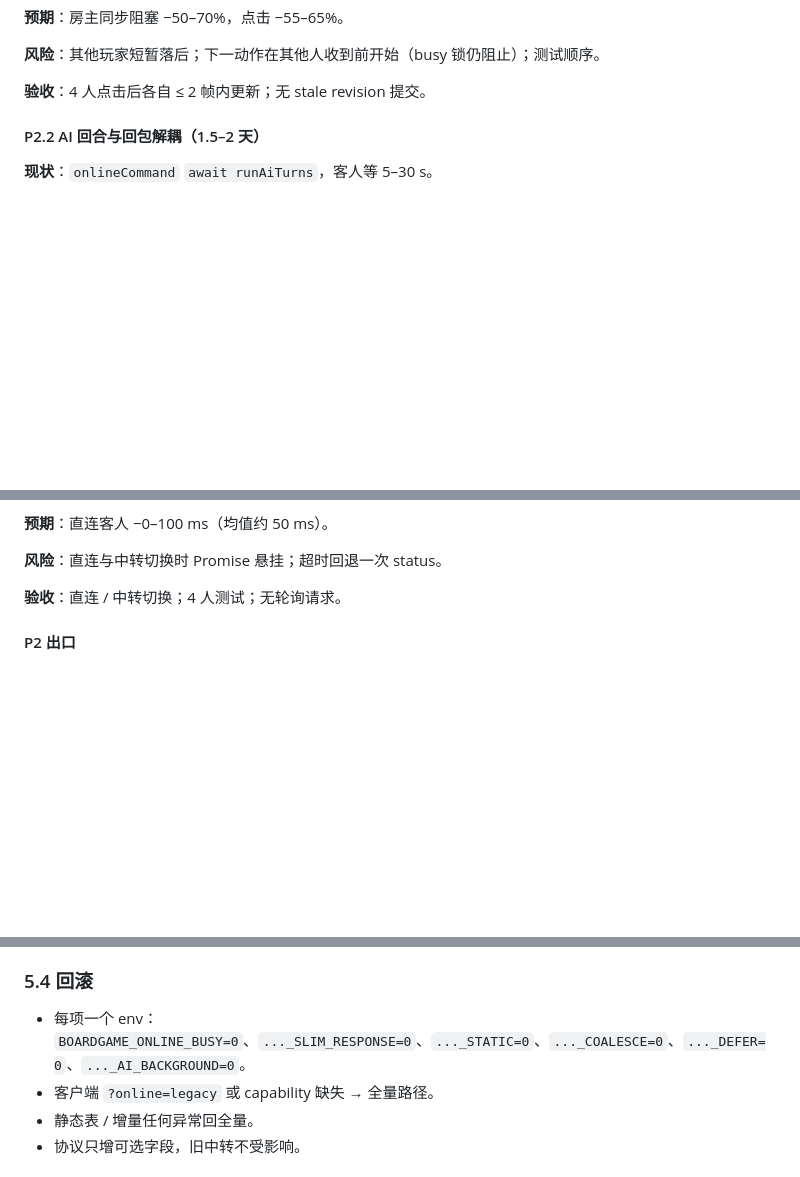
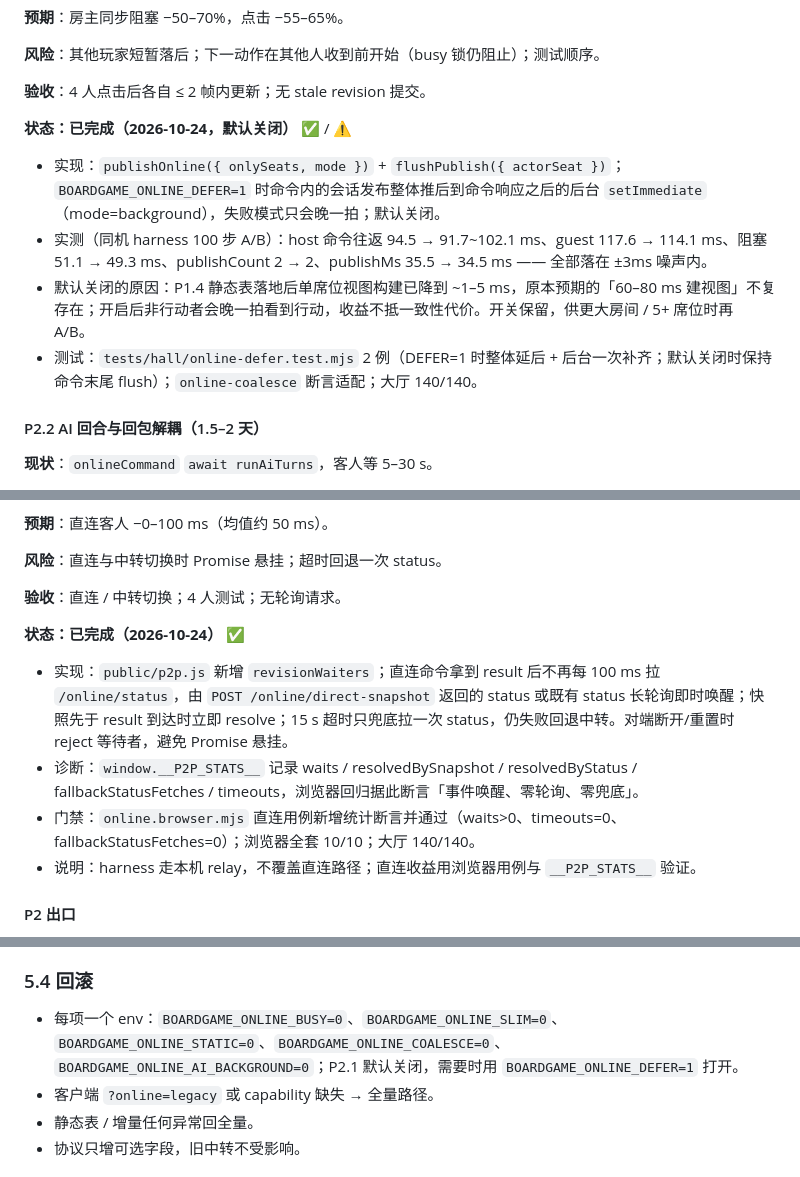
Before and after one commit to Dr-Liao/boardgame-hall-ai, a Markdown page: docs/arkham-performance-roadmap.md, 3 parts joined by grey strips. GitHub-like rendering; blank space fills up the shorter version.

Commit message:
docs: P2.1/P2.3 完成——记录视图延后（默认关闭）与直连事件化实测
- P2 进度：P2.3 ✅、P2.1 ✅（默认关闭，A/B 在噪声内）、P2.2 进行中
- P2.1 段记录实现与 100 步 A/B（host 94.5→91.7~102.1、guest 117.6→114.1、阻塞 51.1→49.3、publishCount 2→2）及默认关闭理由
- P2.3 段记录事件化实现、window.__P2P_STATS__ 与浏览器断言（零轮询、零兜底）
- §5.4 回滚开关按实际命名更新（DEFER 为 opt-in、AI_BACKGROUND）

```diff
--- a/docs/arkham-performance-roadmap.md
+++ b/docs/arkham-performance-roadmap.md
@@ -381,6 +382,13 @@ node tools/perf-online-latency.mjs --moves=20 --baseline=artifacts/perf/baseline
 **风险**：其他玩家短暂落后；下一动作在其他人收到前开始（busy 锁仍阻止）；测试顺序。
 
 **验收**：4 人点击后各自 ≤ 2 帧内更新；无 stale revision 提交。
+
+**状态：已完成（2026-10-24，默认关闭）** ✅ / ⚠️
+
+- 实现：`publishOnline({ onlySeats, mode })` + `flushPublish({ actorSeat })`；`BOARDGAME_ONLINE_DEFER=1` 时命令内的会话发布整体推后到命令响应之后的后台 `setImmediate`（mode=background），失败模式只会晚一拍；默认关闭。
+- 实测（同机 harness 100 步 A/B）：host 命令往返 94.5 → 91.7~102.1 ms、guest 117.6 → 114.1 ms、阻塞 51.1 → 49.3 ms、publishCount 2 → 2、publishMs 35.5 → 34.5 ms —— 全部落在 ±3ms 噪声内。
+- 默认关闭的原因：P1.4 静态表落地后单席位视图构建已降到 ~1–5 ms，原本预期的「60–80 ms 建视图」不复存在；开启后非行动者会晚一拍看到行动，收益不抵一致性代价。开关保留，供更大房间 / 5+ 席位时再 A/B。
+- 测试：`tests/hall/online-defer.test.mjs` 2 例（DEFER=1 时整体延后 + 后台一次补齐；默认关闭时保持命令末尾 flush）；`online-coalesce` 断言适配；大厅 140/140。
 
 #### P2.2 AI 回合与回包解耦（1.5–2 天）
 
@@ -420,6 +428,13 @@ node tools/perf-online-latency.mjs --moves=20 --baseline=artifacts/perf/baseline
 **风险**：直连与中转切换时 Promise 悬挂；超时回退一次 status。
 
 **验收**：直连 / 中转切换；4 人测试；无轮询请求。
+
+**状态：已完成（2026-10-24）** ✅
+
+- 实现：`public/p2p.js` 新增 `revisionWaiters`；直连命令拿到 result 后不再每 100 ms 拉 `/online/status`，由 `POST /online/direct-snapshot` 返回的 status 或既有 status 长轮询即时唤醒；快照先于 result 到达时立即 resolve；15 s 超时只兜底拉一次 status，仍失败回退中转。对端断开/重置时 reject 等待者，避免 Promise 悬挂。
+- 诊断：`window.__P2P_STATS__` 记录 waits / resolvedBySnapshot / resolvedByStatus / fallbackStatusFetches / timeouts，浏览器回归据此断言「事件唤醒、零轮询、零兜底」。
+- 门禁：`online.browser.mjs` 直连用例新增统计断言并通过（waits>0、timeouts=0、fallbackStatusFetches=0）；浏览器全套 10/10；大厅 140/140。
+- 说明：harness 走本机 relay，不覆盖直连路径；直连收益用浏览器用例与 `__P2P_STATS__` 验证。
 
 #### P2 出口
 
@@ -524,7 +539,7 @@ node node_modules/@playwright/test/cli.js test --config games/arkhamhorror/playw
 
 ### 5.4 回滚
 
-- 每项一个 env：`BOARDGAME_ONLINE_BUSY=0`、`..._SLIM_RESPONSE=0`、`..._STATIC=0`、`..._COALESCE=0`、`..._DEFER=0`、`..._AI_BACKGROUND=0`。
+- 每项一个 env：`BOARDGAME_ONLINE_BUSY=0`、`BOARDGAME_ONLINE_SLIM=0`、`BOARDGAME_ONLINE_STATIC=0`、`BOARDGAME_ONLINE_COALESCE=0`、`BOARDGAME_ONLINE_AI_BACKGROUND=0`；P2.1 默认关闭，需要时用 `BOARDGAME_ONLINE_DEFER=1` 打开。
 - 客户端 `?online=legacy` 或 capability 缺失 → 全量路径。
 - 静态表 / 增量任何异常回全量。
 - 协议只增可选字段，旧中转不受影响。
```
Also changed, not shown: other parts of docs/arkham-performance-roadmap.md (+1 -0 lines).
